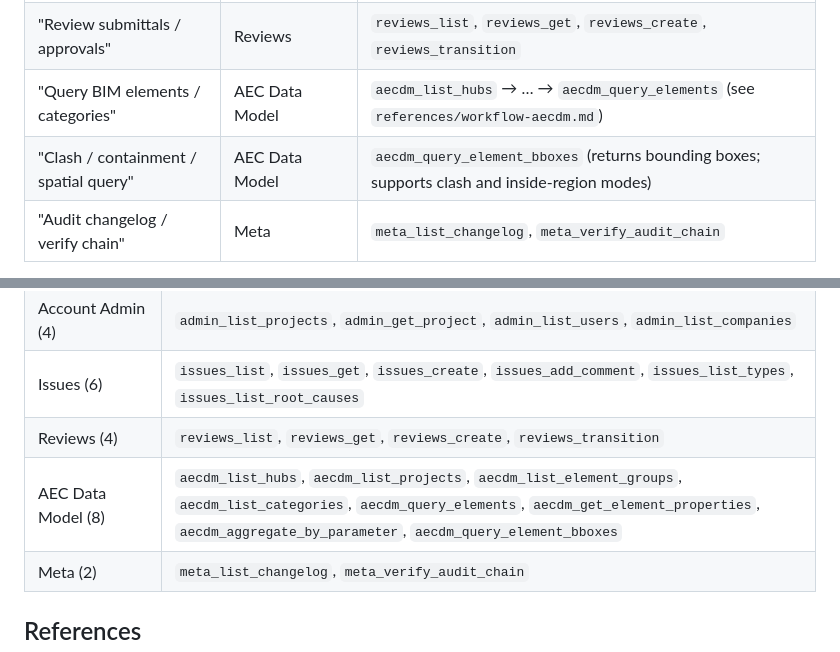
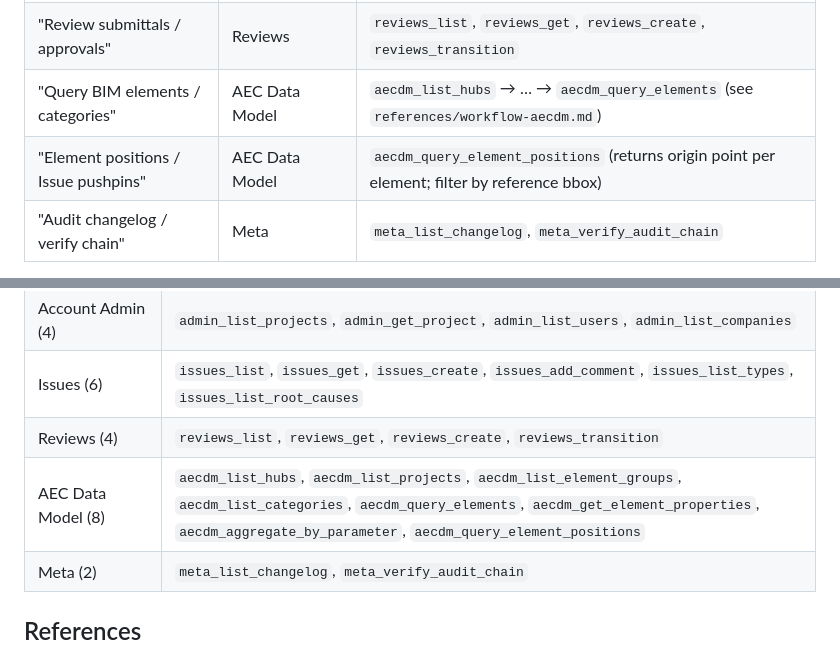
Before and after one commit to KenLP/acc-forma-mcp-server, a Markdown page: skills/acc-forma-mcp-server/SKILL.md, 2 parts joined by grey strips. Rendered like a GitHub page.

Commit message:
docs: sync README and SKILL.md with aecdm_query_element_positions rename
PR #2 renamed aecdm_query_element_bboxes to aecdm_query_element_positions
but docs were not updated. Fix all four locations:

- README: capability table (bbox/clash → element position/pushpin support)
- README: tool table entry with accurate description and AABB caveat
- SKILL.md: intent→tool routing row and tool catalog
- workflow-aecdm.md: geometry section rewritten to match actual tool
  behaviour (origin point, not AABB; Public Beta field)

Co-Authored-By: Claude Sonnet 4.6 <noreply@anthropic.com>

```diff
--- a/skills/acc-forma-mcp-server/SKILL.md
+++ b/skills/acc-forma-mcp-server/SKILL.md
@@ -29,7 +29,7 @@ This server exposes 30 tools across six domains of Autodesk Construction Cloud (
 | "Create an issue" | Issues (mutation) | `issues_list_types` → `issues_create` (2-call pattern, see Step 4) |
 | "Review submittals / approvals" | Reviews | `reviews_list`, `reviews_get`, `reviews_create`, `reviews_transition` |
 | "Query BIM elements / categories" | AEC Data Model | `aecdm_list_hubs` → … → `aecdm_query_elements` (see `references/workflow-aecdm.md`) |
-| "Clash / containment / spatial query" | AEC Data Model | `aecdm_query_element_bboxes` (returns bounding boxes; supports clash and inside-region modes) |
+| "Element positions / Issue pushpins" | AEC Data Model | `aecdm_query_element_positions` (returns origin point per element; filter by reference bbox) |
 | "Audit changelog / verify chain" | Meta | `meta_list_changelog`, `meta_verify_audit_chain` |
 
 Always begin with the entry tool — never invent IDs. If the user already gave a hub_id, project_id, or element_group_id, validate it by calling the matching list tool first when the result looks suspicious.
@@ -81,7 +81,7 @@ Before answering, double-check `references/gotchas.md` if any of these apply:
 | Account Admin (4) | `admin_list_projects`, `admin_get_project`, `admin_list_users`, `admin_list_companies` |
 | Issues (6) | `issues_list`, `issues_get`, `issues_create`, `issues_add_comment`, `issues_list_types`, `issues_list_root_causes` |
 | Reviews (4) | `reviews_list`, `reviews_get`, `reviews_create`, `reviews_transition` |
-| AEC Data Model (8) | `aecdm_list_hubs`, `aecdm_list_projects`, `aecdm_list_element_groups`, `aecdm_list_categories`, `aecdm_query_elements`, `aecdm_get_element_properties`, `aecdm_aggregate_by_parameter`, `aecdm_query_element_bboxes` |
+| AEC Data Model (8) | `aecdm_list_hubs`, `aecdm_list_projects`, `aecdm_list_element_groups`, `aecdm_list_categories`, `aecdm_query_elements`, `aecdm_get_element_properties`, `aecdm_aggregate_by_parameter`, `aecdm_query_element_positions` |
 | Meta (2) | `meta_list_changelog`, `meta_verify_audit_chain` |
 
 ## References
```
Also changed, not shown: 1 other file.
